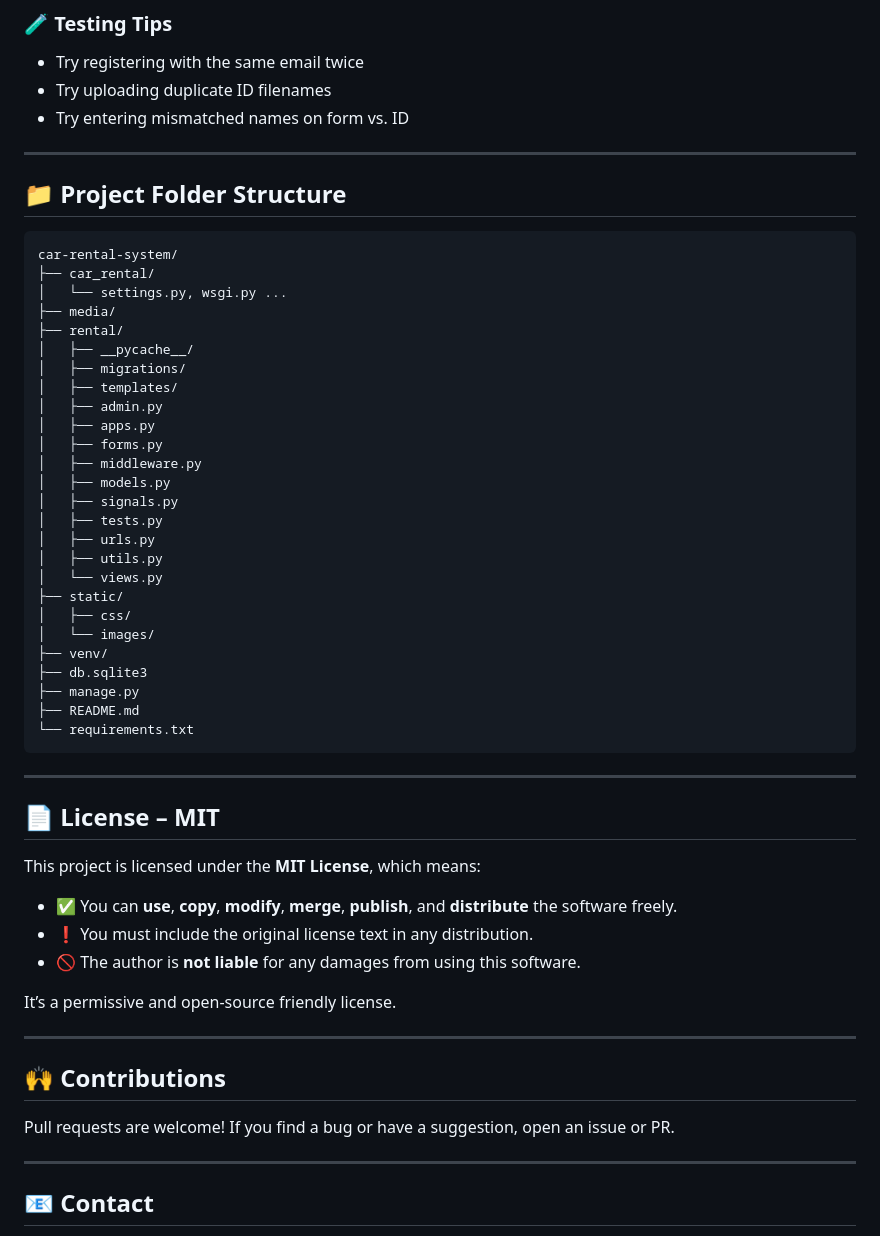
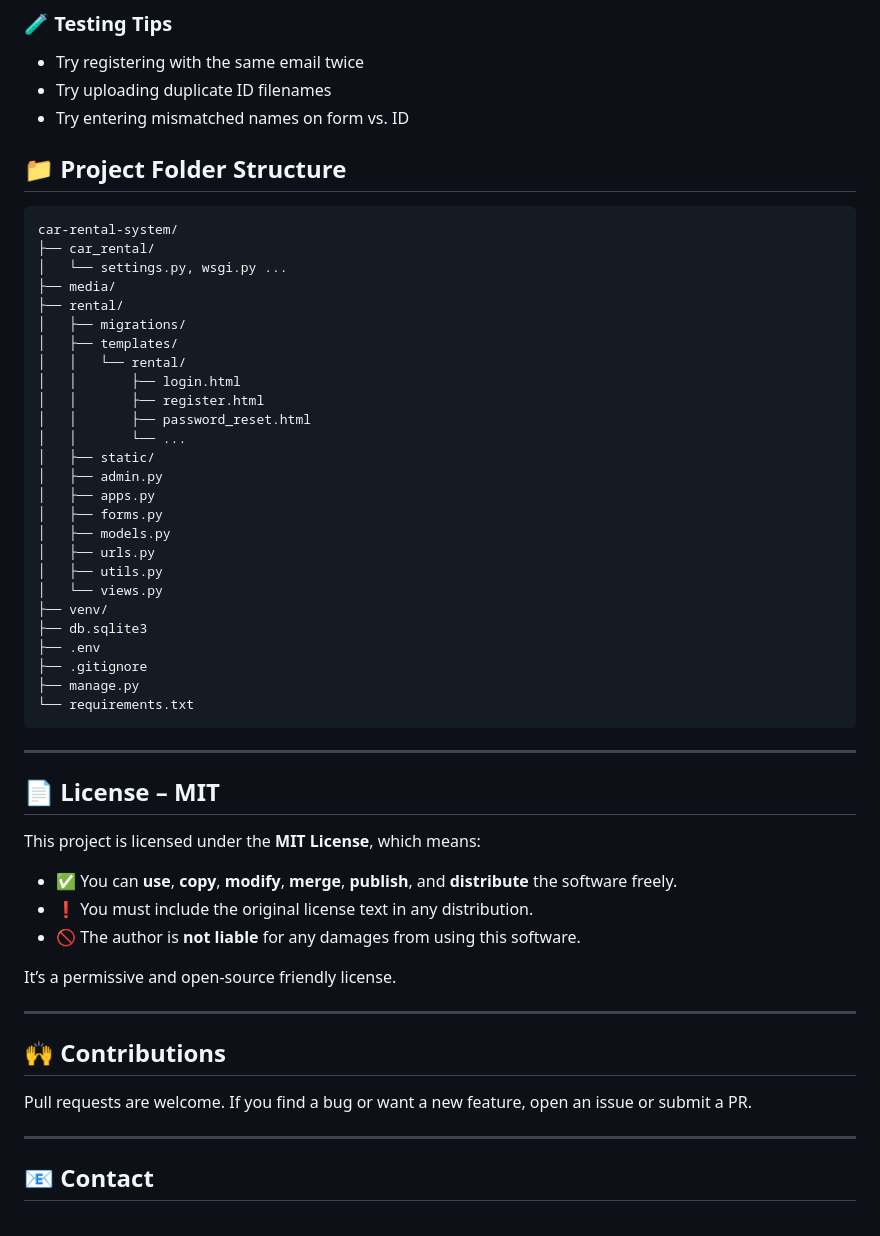
Before and after one commit to practicmakesperfact/Car-rental-system, a Markdown page: README.md, the part around one of its changes. Rendered like a GitHub page.

````diff
--- a/README.md
+++ b/README.md
@@ -92,7 +156,6 @@ python manage.py runserver
 - Try uploading duplicate ID filenames
 - Try entering mismatched names on form vs. ID
 
----
 
 ## 📁 Project Folder Structure
 
@@ -102,26 +165,26 @@ car-rental-system/
 │   └── settings.py, wsgi.py ...
 ├── media/
 ├── rental/
-│   ├── __pycache__/
 │   ├── migrations/
 │   ├── templates/
+│   │   └── rental/
+│   │       ├── login.html
+│   │       ├── register.html
+│   │       ├── password_reset.html
+│   │       └── ...
+│   ├── static/
 │   ├── admin.py
 │   ├── apps.py
 │   ├── forms.py
-│   ├── middleware.py
 │   ├── models.py
-│   ├── signals.py
-│   ├── tests.py
 │   ├── urls.py
 │   ├── utils.py
 │   └── views.py
-├── static/
-│   ├── css/
-│   └── images/
 ├── venv/
 ├── db.sqlite3
+├── .env
+├── .gitignore
 ├── manage.py
-├── README.md
 └── requirements.txt
 ```
 
@@ -137,11 +200,12 @@ This project is licensed under the **MIT License**, which means:
 
 It’s a permissive and open-source friendly license.
 
+
 ---
 
 ## 🙌 Contributions
 
-Pull requests are welcome! If you find a bug or have a suggestion, open an issue or PR.
+Pull requests are welcome. If you find a bug or want a new feature, open an issue or submit a PR.
 
 ---
 
````
Also changed, not shown: other parts of README.md (+78 -14 lines).
